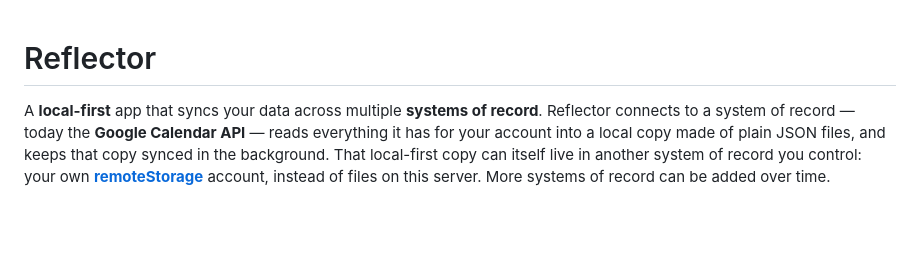
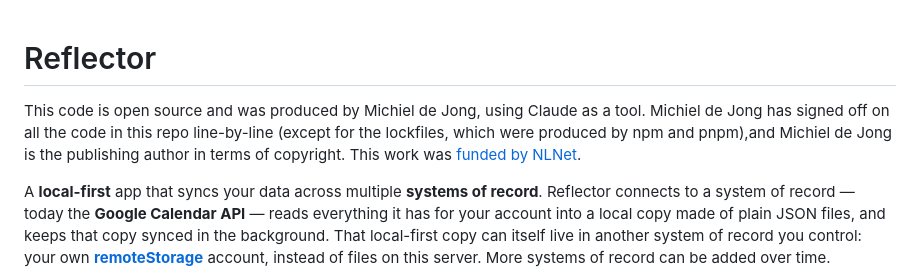
Before and after one commit to localthought/reflector, a Markdown page: README.md, the part around the change. Drawn GitHub-style; blank space fills up the shorter version.

Commit message:
author statement

```diff
--- a/README.md
+++ b/README.md
@@ -1,4 +1,10 @@
 # Reflector
+
+This code is open source and was produced by Michiel de Jong, using Claude as a tool.
+Michiel de Jong has signed off on all the code in this repo line-by-line (except for
+the lockfiles, which were produced by npm and pnpm),and Michiel de Jong is the
+publishing author in terms of copyright.
+This work was [funded by NLNet](https://nlnet.nl/project/TUBS/).
 
 A **local-first** app that syncs your data across multiple **systems of
 record**. Reflector connects to a system of record — today the **Google
```
